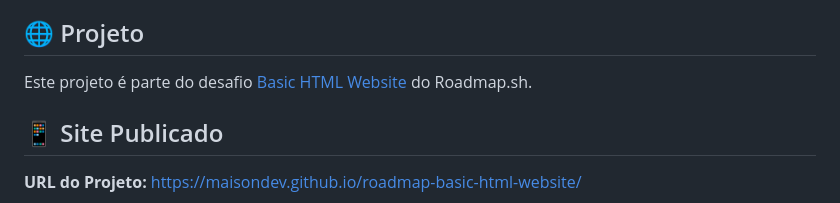
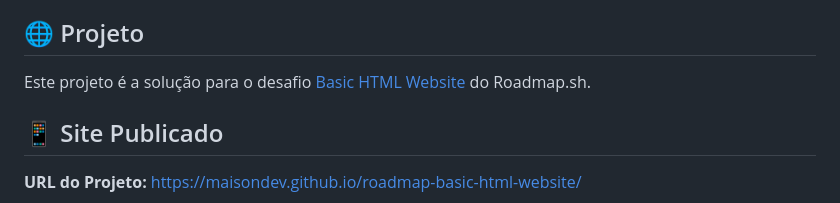
Before and after one commit to maisondev/roadmap-basic-html-website, a Markdown page: README.md, the part around one of its changes. GitHub-like rendering.

```diff
--- a/README.md
+++ b/README.md
@@ -4,7 +4,7 @@ Um site multi-página com estrutura semântica HTML, focado em demonstrar boas p
 
 ## 🌐 Projeto
 
-Este projeto é parte do desafio [Basic HTML Website](https://roadmap.sh/packs/html/basic-html-website) do Roadmap.sh.
+Este projeto é a solução para o desafio [Basic HTML Website](https://roadmap.sh/projects/basic-html-website) do Roadmap.sh.
 
 ## 📱 Site Publicado
 
```
Also changed, not shown: other parts of README.md (+1 -1 lines).
